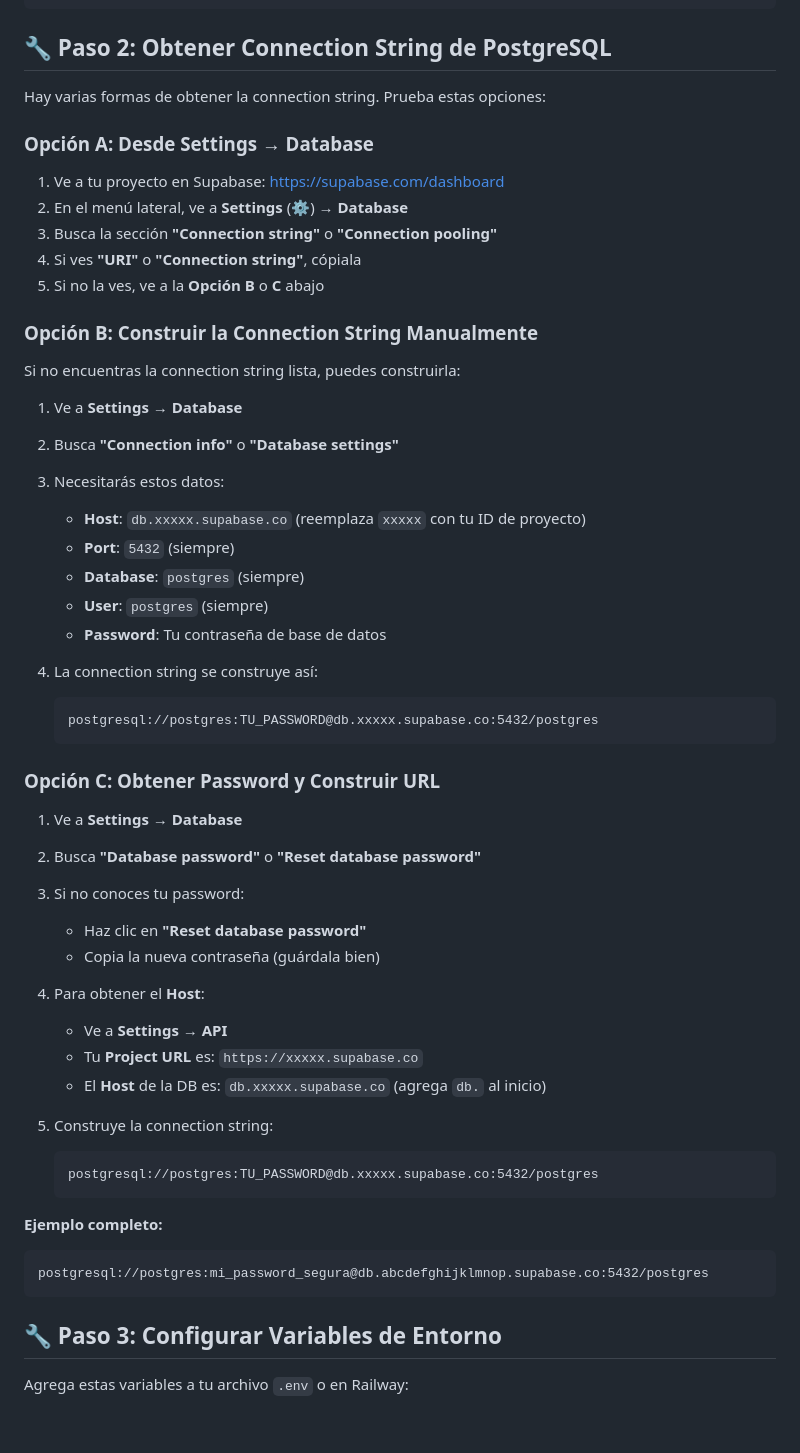
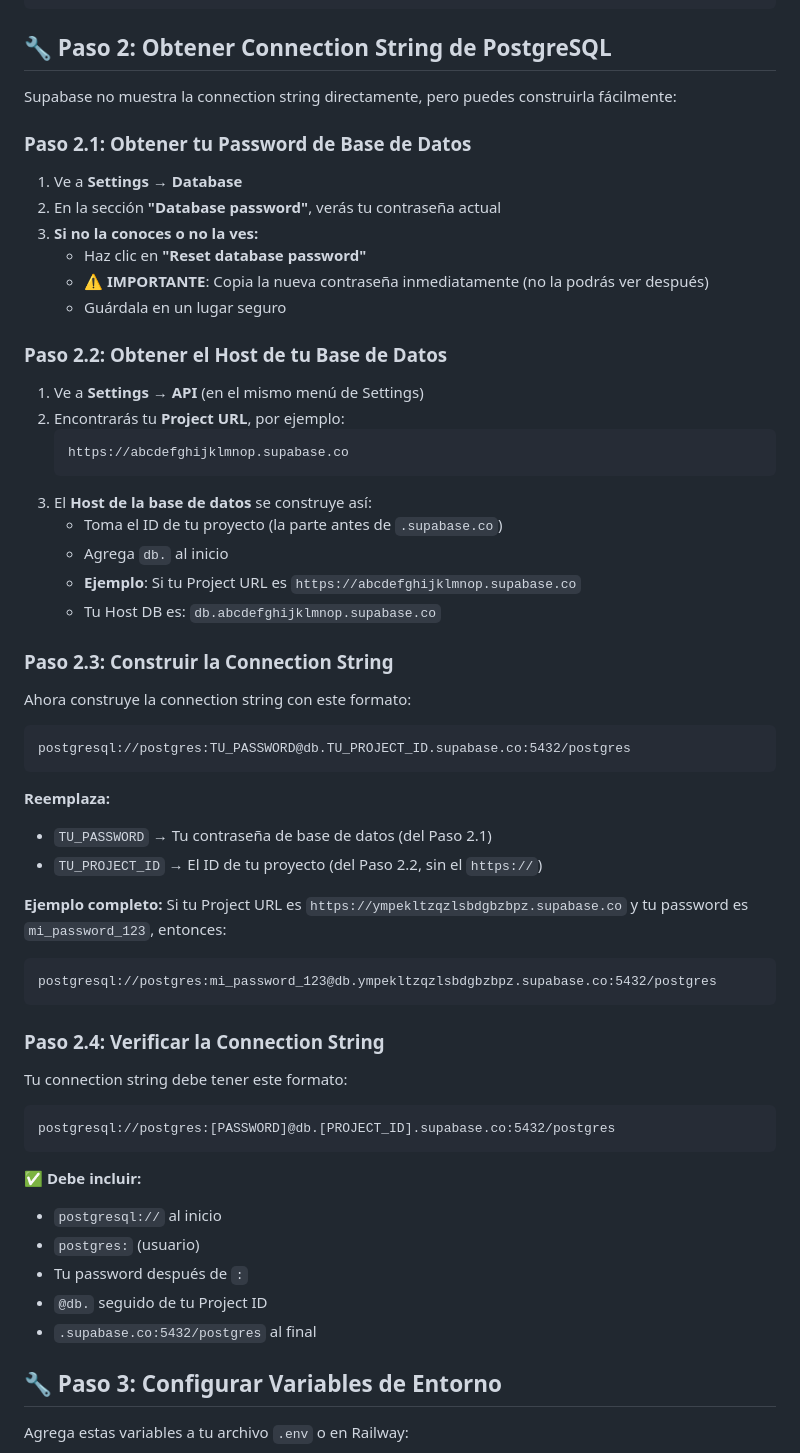
Before and after one commit to paez-dev/ARB-BOT, a Markdown page: CONFIGURAR_SUPABASE_VECTOR_STORE.md, the part around the change. GitHub-like rendering; blank space fills up the shorter version.

Commit message:
Actualizar instrucciones de connection string basadas en la interfaz real de Supabase

````diff
--- a/CONFIGURAR_SUPABASE_VECTOR_STORE.md
+++ b/CONFIGURAR_SUPABASE_VECTOR_STORE.md
@@ -34,55 +34,62 @@ SELECT * FROM pg_extension WHERE extname = 'vector';
 
 ## 🔧 Paso 2: Obtener Connection String de PostgreSQL
 
-Hay varias formas de obtener la connection string. Prueba estas opciones:
+Supabase no muestra la connection string directamente, pero puedes construirla fácilmente:
 
-### Opción A: Desde Settings → Database
-
-1. Ve a tu proyecto en Supabase: https://supabase.com/dashboard
-2. En el menú lateral, ve a **Settings** (⚙️) → **Database**
-3. Busca la sección **"Connection string"** o **"Connection pooling"**
-4. Si ves **"URI"** o **"Connection string"**, cópiala
-5. Si no la ves, ve a la **Opción B** o **C** abajo
-
-### Opción B: Construir la Connection String Manualmente
-
-Si no encuentras la connection string lista, puedes construirla:
+### Paso 2.1: Obtener tu Password de Base de Datos
 
 1. Ve a **Settings** → **Database**
-2. Busca **"Connection info"** o **"Database settings"**
-3. Necesitarás estos datos:
-   - **Host**: `db.xxxxx.supabase.co` (reemplaza `xxxxx` con tu ID de proyecto)
-   - **Port**: `5432` (siempre)
-   - **Database**: `postgres` (siempre)
-   - **User**: `postgres` (siempre)
-   - **Password**: Tu contraseña de base de datos
+2. En la sección **"Database password"**, verás tu contraseña actual
+3. **Si no la conoces o no la ves:**
+   - Haz clic en **"Reset database password"**
+   - **⚠️ IMPORTANTE**: Copia la nueva contraseña inmediatamente (no la podrás ver después)
+   - Guárdala en un lugar seguro
 
-4. La connection string se construye así:
+### Paso 2.2: Obtener el Host de tu Base de Datos
+
+1. Ve a **Settings** → **API** (en el mismo menú de Settings)
+2. Encontrarás tu **Project URL**, por ejemplo:
    ```
-   postgresql://postgres:TU_PASSWORD@db.xxxxx.supabase.co:5432/postgres
+   https://abcdefghijklmnop.supabase.co
    ```
+3. El **Host de la base de datos** se construye así:
+   - Toma el ID de tu proyecto (la parte antes de `.supabase.co`)
+   - Agrega `db.` al inicio
+   - **Ejemplo**: Si tu Project URL es `https://abcdefghijklmnop.supabase.co`
+   - Tu Host DB es: `db.abcdefghijklmnop.supabase.co`
 
-### Opción C: Obtener Password y Construir URL
+### Paso 2.3: Construir la Connection String
 
-1. Ve a **Settings** → **Database**
-2. Busca **"Database password"** o **"Reset database password"**
-3. Si no conoces tu password:
-   - Haz clic en **"Reset database password"**
-   - Copia la nueva contraseña (guárdala bien)
-4. Para obtener el **Host**:
-   - Ve a **Settings** → **API**
-   - Tu **Project URL** es: `https://xxxxx.supabase.co`
-   - El **Host** de la DB es: `db.xxxxx.supabase.co` (agrega `db.` al inicio)
+Ahora construye la connection string con este formato:
 
-5. Construye la connection string:
-   ```
-   postgresql://postgres:TU_PASSWORD@db.xxxxx.supabase.co:5432/postgres
-   ```
+```
+postgresql://postgres:TU_PASSWORD@db.TU_PROJECT_ID.supabase.co:5432/postgres
+```
+
+**Reemplaza:**
+- `TU_PASSWORD` → Tu contraseña de base de datos (del Paso 2.1)
+- `TU_PROJECT_ID` → El ID de tu proyecto (del Paso 2.2, sin el `https://`)
 
 **Ejemplo completo:**
+Si tu Project URL es `https://ympekltzqzlsbdgbzbpz.supabase.co` y tu password es `mi_password_123`, entonces:
+
 ```
-postgresql://postgres:mi_password_segura@db.abcdefghijklmnop.supabase.co:5432/postgres
+postgresql://postgres:mi_password_123@db.ympekltzqzlsbdgbzbpz.supabase.co:5432/postgres
 ```
+
+### Paso 2.4: Verificar la Connection String
+
+Tu connection string debe tener este formato:
+```
+postgresql://postgres:[PASSWORD]@db.[PROJECT_ID].supabase.co:5432/postgres
+```
+
+✅ **Debe incluir:**
+- `postgresql://` al inicio
+- `postgres:` (usuario)
+- Tu password después de `:`
+- `@db.` seguido de tu Project ID
+- `.supabase.co:5432/postgres` al final
 
 ## 🔧 Paso 3: Configurar Variables de Entorno
 
````
